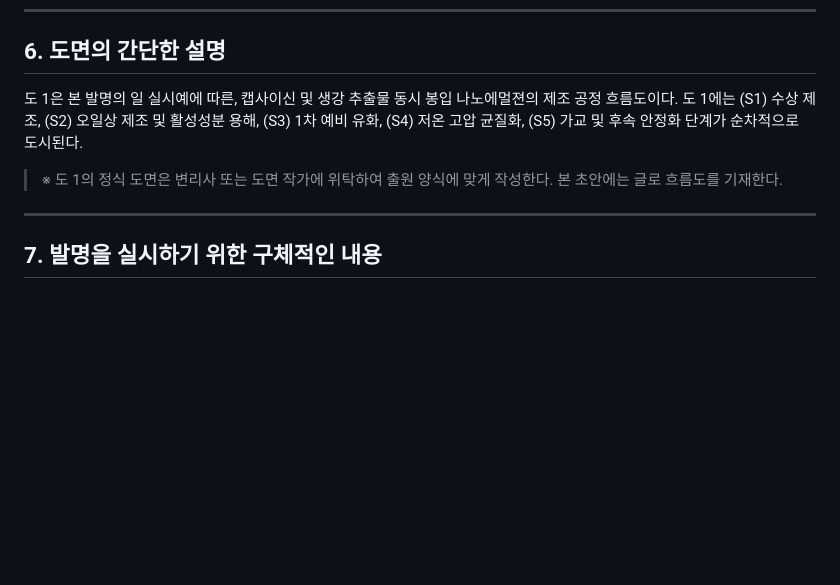
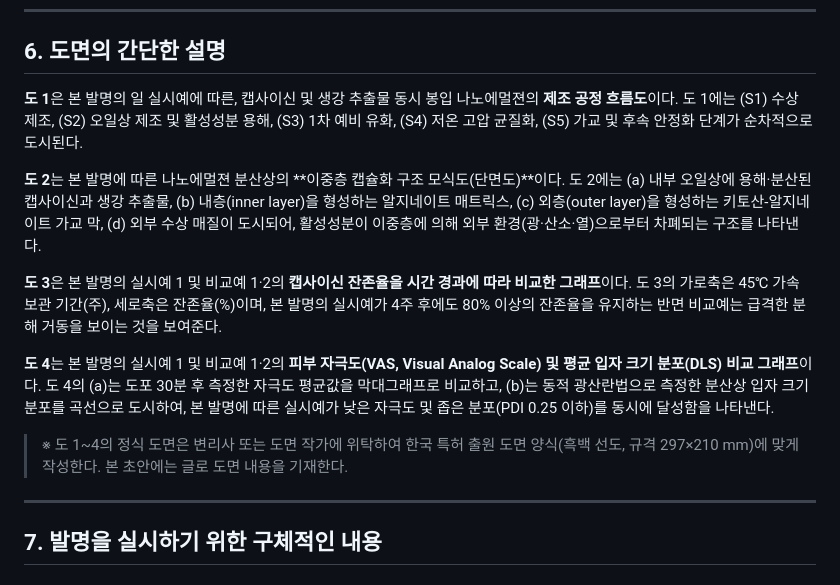
Before and after one commit to 7wheels/-, a Markdown page: 아워퍼코리아/특허-출원-초안.md, the part around one of its changes. Drawn GitHub-style; blank space fills up the shorter version.

```diff
--- a/아워퍼코리아/특허-출원-초안.md
+++ b/아워퍼코리아/특허-출원-초안.md
@@ -102,9 +102,15 @@
 
 ## 6. 도면의 간단한 설명
 
-도 1은 본 발명의 일 실시예에 따른, 캡사이신 및 생강 추출물 동시 봉입 나노에멀젼의 제조 공정 흐름도이다. 도 1에는 (S1) 수상 제조, (S2) 오일상 제조 및 활성성분 용해, (S3) 1차 예비 유화, (S4) 저온 고압 균질화, (S5) 가교 및 후속 안정화 단계가 순차적으로 도시된다.
+**도 1**은 본 발명의 일 실시예에 따른, 캡사이신 및 생강 추출물 동시 봉입 나노에멀젼의 **제조 공정 흐름도**이다. 도 1에는 (S1) 수상 제조, (S2) 오일상 제조 및 활성성분 용해, (S3) 1차 예비 유화, (S4) 저온 고압 균질화, (S5) 가교 및 후속 안정화 단계가 순차적으로 도시된다.
 
-> ※ 도 1의 정식 도면은 변리사 또는 도면 작가에 위탁하여 출원 양식에 맞게 작성한다. 본 초안에는 글로 흐름도를 기재한다.
+**도 2**는 본 발명에 따른 나노에멀젼 분산상의 **이중층 캡슐화 구조 모식도(단면도)**이다. 도 2에는 (a) 내부 오일상에 용해·분산된 캡사이신과 생강 추출물, (b) 내층(inner layer)을 형성하는 알지네이트 매트릭스, (c) 외층(outer layer)을 형성하는 키토산-알지네이트 가교 막, (d) 외부 수상 매질이 도시되어, 활성성분이 이중층에 의해 외부 환경(광·산소·열)으로부터 차폐되는 구조를 나타낸다.
+
+**도 3**은 본 발명의 실시예 1 및 비교예 1·2의 **캡사이신 잔존율을 시간 경과에 따라 비교한 그래프**이다. 도 3의 가로축은 45℃ 가속 보관 기간(주), 세로축은 잔존율(%)이며, 본 발명의 실시예가 4주 후에도 80% 이상의 잔존율을 유지하는 반면 비교예는 급격한 분해 거동을 보이는 것을 보여준다.
+
+**도 4**는 본 발명의 실시예 1 및 비교예 1·2의 **피부 자극도(VAS, Visual Analog Scale) 및 평균 입자 크기 분포(DLS) 비교 그래프**이다. 도 4의 (a)는 도포 30분 후 측정한 자극도 평균값을 막대그래프로 비교하고, (b)는 동적 광산란법으로 측정한 분산상 입자 크기 분포를 곡선으로 도시하여, 본 발명에 따른 실시예가 낮은 자극도 및 좁은 분포(PDI 0.25 이하)를 동시에 달성함을 나타낸다.
+
+> ※ 도 1~4의 정식 도면은 변리사 또는 도면 작가에 위탁하여 한국 특허 출원 도면 양식(흑백 선도, 규격 297×210 mm)에 맞게 작성한다. 본 초안에는 글로 도면 내용을 기재한다.
 
 ---
 
```
Also changed, not shown: other parts of 아워퍼코리아/특허-출원-초안.md (+18 -43 lines).
